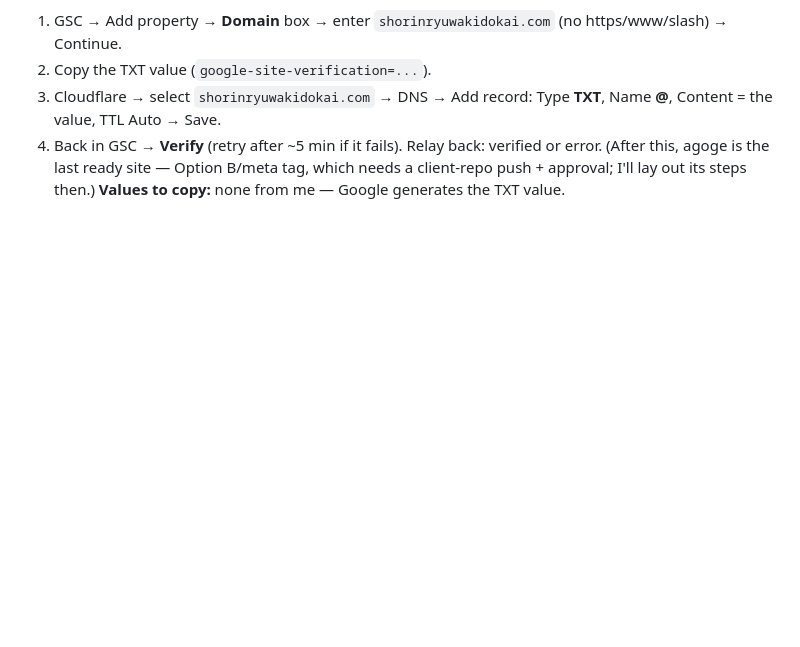
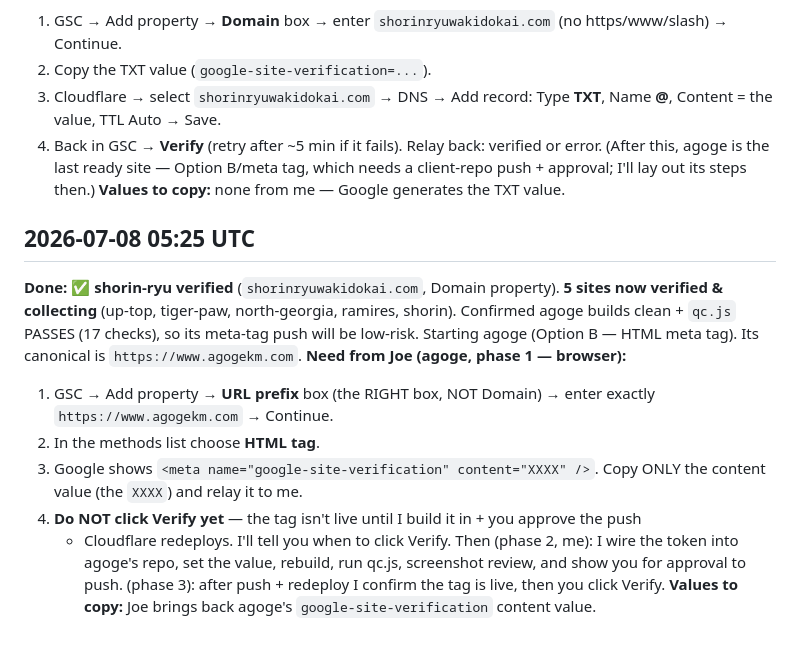
Before and after one commit to edelmanj51/combat-boost-master, a Markdown page: gsc-progress.md, the part around the change. Rendered like a GitHub page; blank space fills up the shorter version.

Commit message:
gsc progress update

```diff
--- a/gsc-progress.md
+++ b/gsc-progress.md
@@ -83,3 +83,21 @@ browser right now — the 4 properties are live and collecting.
   Relay back: verified or error. (After this, agoge is the last ready site — Option B/meta tag,
   which needs a client-repo push + approval; I'll lay out its steps then.)
 **Values to copy:** none from me — Google generates the TXT value.
+
+## 2026-07-08 05:25 UTC
+**Done:** ✅ **shorin-ryu verified** (`shorinryuwakidokai.com`, Domain property). **5 sites now
+verified & collecting** (up-top, tiger-paw, north-georgia, ramires, shorin). Confirmed agoge
+builds clean + `qc.js` PASSES (17 checks), so its meta-tag push will be low-risk. Starting agoge
+(Option B — HTML meta tag). Its canonical is `https://www.agogekm.com`.
+**Need from Joe (agoge, phase 1 — browser):**
+  1. GSC → Add property → **URL prefix** box (the RIGHT box, NOT Domain) → enter exactly
+     `https://www.agogekm.com` → Continue.
+  2. In the methods list choose **HTML tag**.
+  3. Google shows `<meta name="google-site-verification" content="XXXX" />`. Copy ONLY the
+     content value (the `XXXX`) and relay it to me.
+  4. **Do NOT click Verify yet** — the tag isn't live until I build it in + you approve the push
+     + Cloudflare redeploys. I'll tell you when to click Verify.
+  Then (phase 2, me): I wire the token into agoge's repo, set the value, rebuild, run qc.js,
+  screenshot review, and show you for approval to push. (phase 3): after push + redeploy I
+  confirm the tag is live, then you click Verify.
+**Values to copy:** Joe brings back agoge's `google-site-verification` content value.
```
